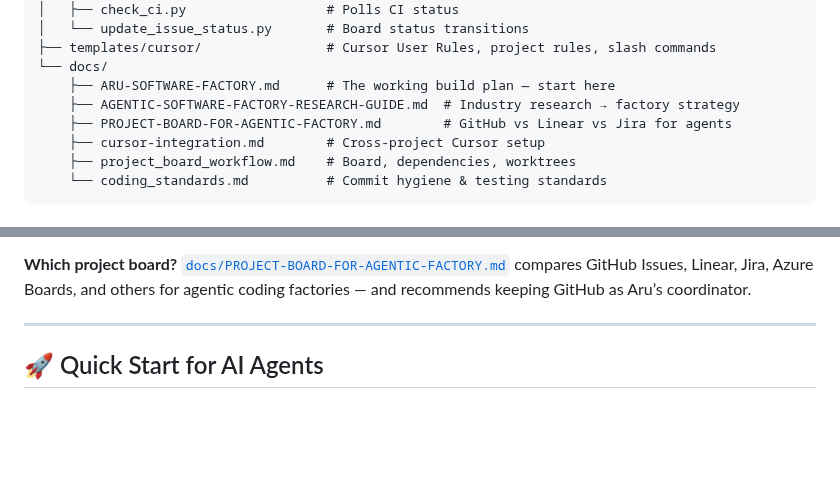
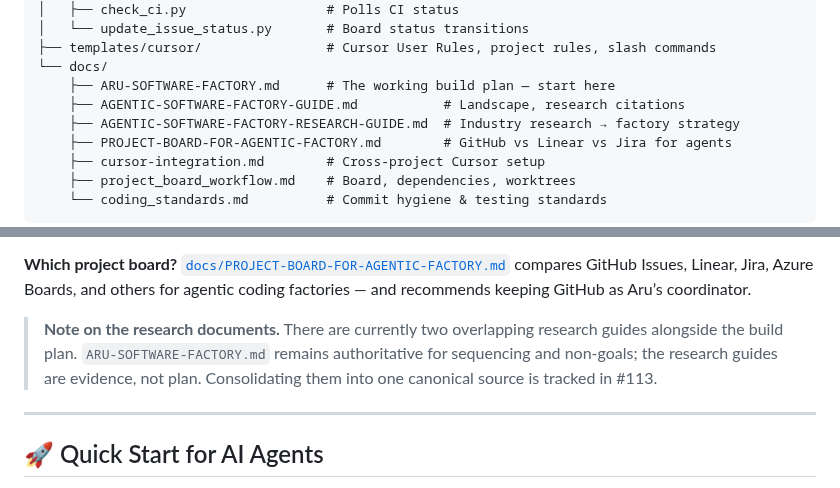
Before and after one commit to gillella/Aru_Agentic_SDLC, a Markdown page: README.md, 2 parts joined by grey strips. GitHub-like rendering; blank space fills up the shorter version.

```diff
--- a/README.md
+++ b/README.md
@@ -49,6 +49,7 @@ Aru_Agentic_SDLC/
 ├── templates/cursor/                # Cursor User Rules, project rules, slash commands
 └── docs/
     ├── ARU-SOFTWARE-FACTORY.md      # The working build plan — start here
+    ├── AGENTIC-SOFTWARE-FACTORY-GUIDE.md           # Landscape, research citations
     ├── AGENTIC-SOFTWARE-FACTORY-RESEARCH-GUIDE.md  # Industry research → factory strategy
     ├── PROJECT-BOARD-FOR-AGENTIC-FACTORY.md        # GitHub vs Linear vs Jira for agents
     ├── cursor-integration.md        # Cross-project Cursor setup
@@ -61,6 +62,11 @@ Aru_Agentic_SDLC/
 **Strategy & industry research:** [`docs/AGENTIC-SOFTWARE-FACTORY-RESEARCH-GUIDE.md`](docs/AGENTIC-SOFTWARE-FACTORY-RESEARCH-GUIDE.md) maps a classical idea→research→requirements→sprint SDLC onto an agentic software factory (harness engineering, Spec Kit, board-as-orchestrator) and positions Aru against that landscape.
 
 **Which project board?** [`docs/PROJECT-BOARD-FOR-AGENTIC-FACTORY.md`](docs/PROJECT-BOARD-FOR-AGENTIC-FACTORY.md) compares GitHub Issues, Linear, Jira, Azure Boards, and others for agentic coding factories — and recommends keeping GitHub as Aru’s coordinator.
+
+> **Note on the research documents.** There are currently two overlapping
+> research guides alongside the build plan. `ARU-SOFTWARE-FACTORY.md` remains
+> authoritative for sequencing and non-goals; the research guides are evidence,
+> not plan. Consolidating them into one canonical source is tracked in #113.
 
 ---
 
```
Also changed, not shown: docs/AGENTIC-SOFTWARE-FACTORY-RESEARCH-GUIDE.md (+6 -1 lines).
